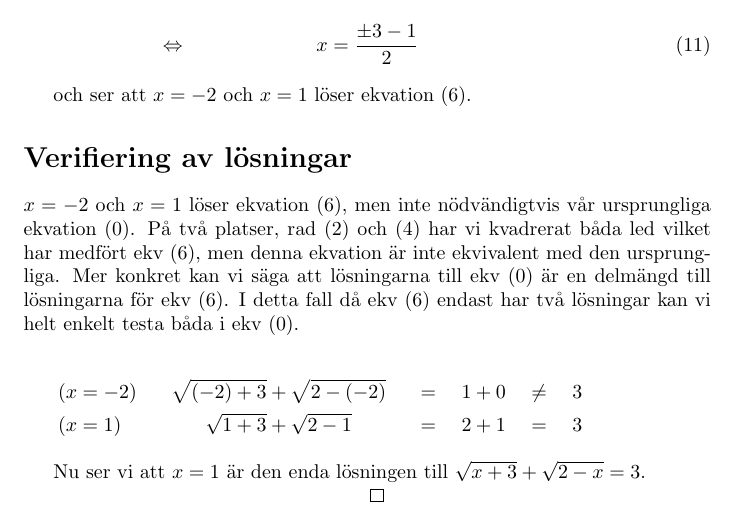
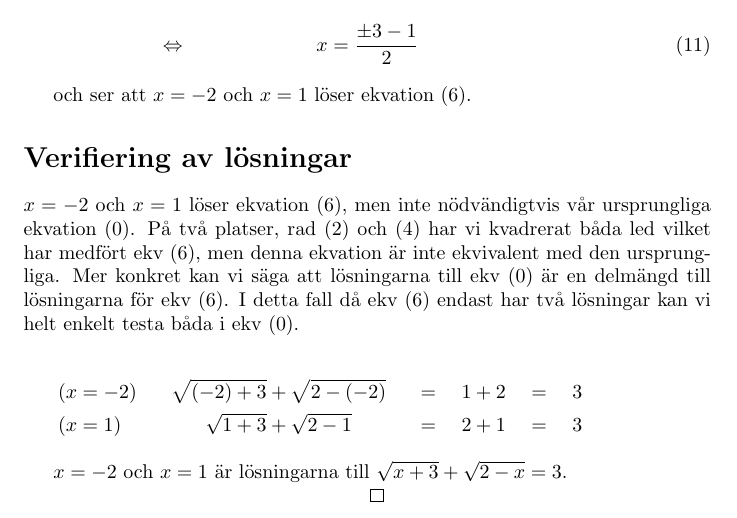
Before and after one commit to emmabastas/SU-Matte-1-HT-2022-seminarieuppgifter, a LaTeX document (1/doc.tex): part of page 2 of 2, cut so that both start at the same text. Compiled offline with pdfLaTeX.

Commit message:
Fix sign error

```diff
--- a/1/doc.tex
+++ b/1/doc.tex
@@ -58,11 +58,11 @@ och ser att $x = -2$ och $x = 1$ löser ekvation (\ref{2pol}).
 $x = -2$ och $x = 1$ löser ekvation (\ref{2pol}), men inte nödvändigtvis vår ursprungliga ekvation (\ref{orig}). På två platser, rad (\ref{kvad1}) och (\ref{kvad2}) har vi kvadrerat båda led vilket har medfört ekv (\ref{2pol}), men denna ekvation är inte ekvivalent med den ursprungliga. Mer konkret kan vi säga att lösningarna till ekv (\ref{orig}) är en delmängd till lösningarna för ekv (\ref{2pol}). I detta fall då ekv (\ref{2pol}) endast har två lösningar kan vi helt enkelt testa båda i ekv (\ref{orig}).
 
 \begin{align*}
-  & \text{($x = -2$)}&  \sqrt{(-2) + 3} &+ \sqrt{2 - (-2)} &= \quad 1 + 0 \quad \neq \quad 3 \quad\quad\quad&&\\
+  & \text{($x = -2$)}&  \sqrt{(-2) + 3} &+ \sqrt{2 - (-2)} &= \quad 1 + 2 \quad = \quad 3 \quad\quad\quad&&\\
   & \text{($x = 1$)}&  \sqrt{1 + 3}    &+ \sqrt{2 - 1}    &= \quad 2 + 1 \quad =    \quad 3    \quad\quad\quad&&
 \end{align*}
 
-Nu ser vi att $x = 1$ är den enda lösningen till $\sqrt{x + 3} + \sqrt{2 - x} = 3$.
+$x = -2$ och $x = 1$ är lösningarna till $\sqrt{x + 3} + \sqrt{2 - x} = 3$.
 
 \centerline{$\qed$}
 
```
